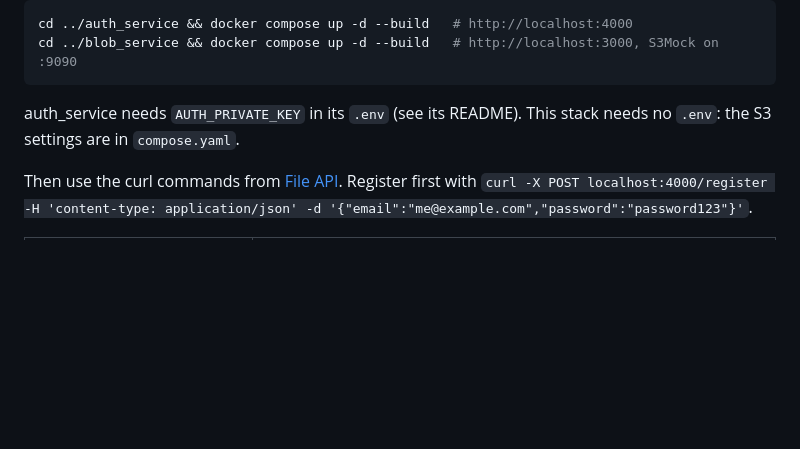
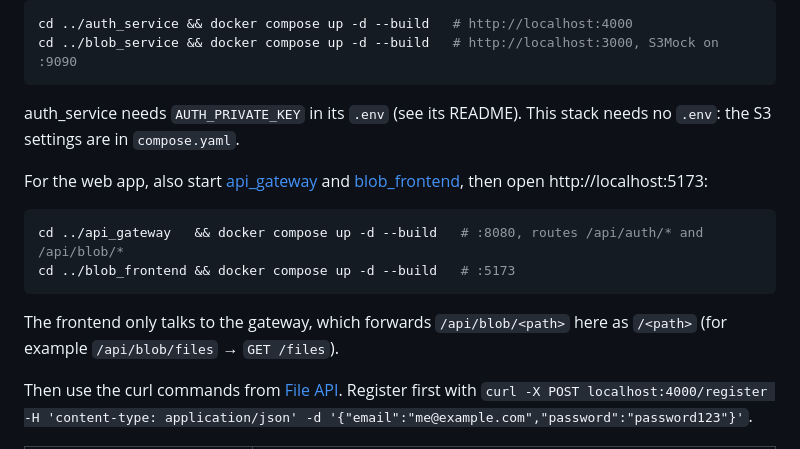
Before and after one commit to rades12340/Blob_storage, a Markdown page: README.md, the part around the change. GitHub-like rendering; blank space fills up the shorter version.

Commit message:
Document running the gateway and frontend with this stack
Co-Authored-By: Claude Opus 5.5 <noreply@anthropic.com>
Claude-Session: https://claude.ai/code/session_01F4VYAMb5HfDkkex7XMoDRP

````diff
--- a/README.md
+++ b/README.md
@@ -83,6 +83,15 @@ cd ../blob_service && docker compose up -d --build   # http://localhost:3000, S3
 ```
 
 auth_service needs `AUTH_PRIVATE_KEY` in its `.env` (see its README). This stack needs no `.env`: the S3 settings are in `compose.yaml`.
+
+For the web app, also start [api_gateway](https://github.com/rades12340/api_gateway) and [blob_frontend](https://github.com/rades12340/blob_frontend), then open http://localhost:5173:
+
+```bash
+cd ../api_gateway   && docker compose up -d --build   # :8080, routes /api/auth/* and /api/blob/*
+cd ../blob_frontend && docker compose up -d --build   # :5173
+```
+
+The frontend only talks to the gateway, which forwards `/api/blob/<path>` here as `/<path>` (for example `/api/blob/files` → `GET /files`).
 
 Then use the curl commands from [File API](#file-api). Register first with `curl -X POST localhost:4000/register -H 'content-type: application/json' -d '{"email":"me@example.com","password":"password123"}'`.
 
````
